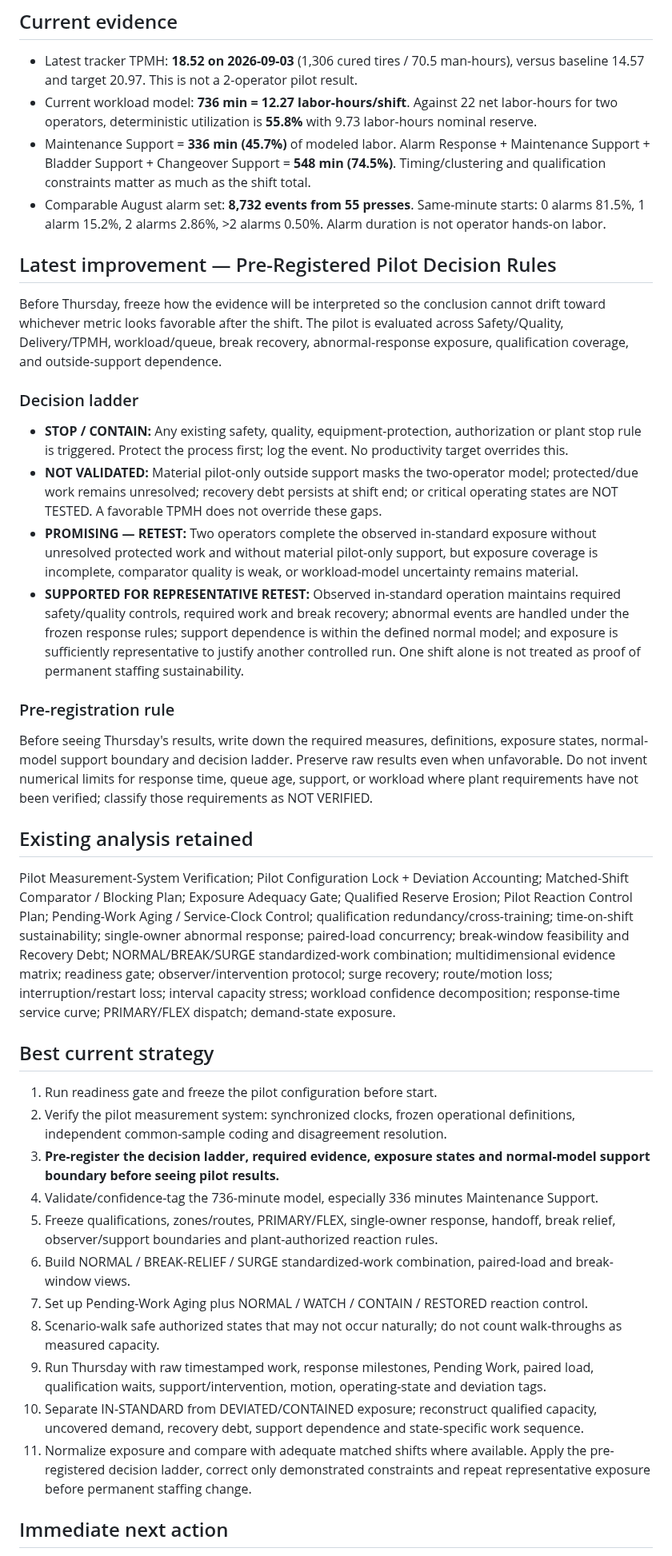
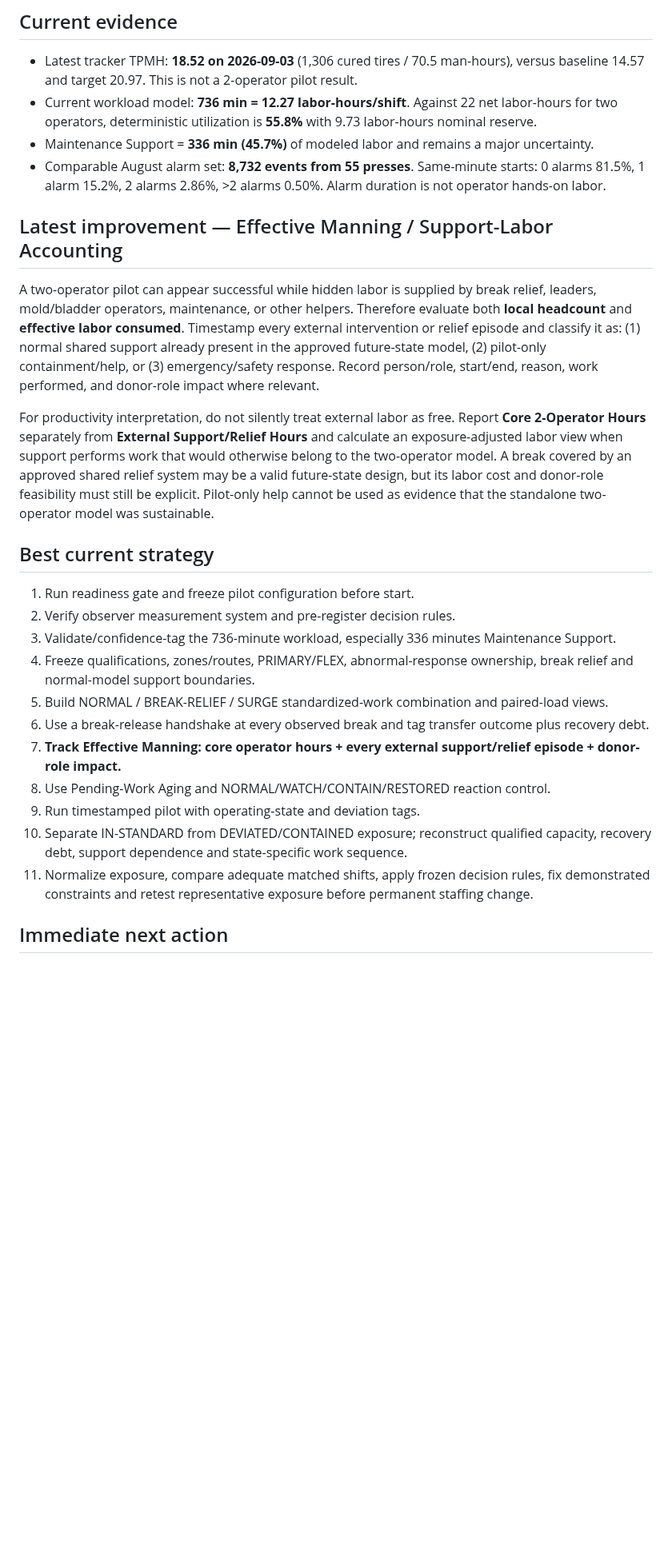
Before and after one commit to nithin1999/Playground, a Markdown page: curing-tpmh-dashboard/README.md, the part around one of its changes. Shown at 80% size. Rendered like a GitHub page; blank space fills up the shorter version.

Commit message:
Curing TPMH: add effective-manning support accounting

```diff
--- a/curing-tpmh-dashboard/README.md
+++ b/curing-tpmh-dashboard/README.md
@@ -6,35 +6,25 @@ Pilot scheduled for Thursday, September 24, 2026. Project remains in pilot-prepa
 ## Current evidence
 - Latest tracker TPMH: **18.52 on 2026-09-03** (1,306 cured tires / 70.5 man-hours), versus baseline 14.57 and target 20.97. This is not a 2-operator pilot result.
 - Current workload model: **736 min = 12.27 labor-hours/shift**. Against 22 net labor-hours for two operators, deterministic utilization is **55.8%** with 9.73 labor-hours nominal reserve.
-- Maintenance Support = **336 min (45.7%)** of modeled labor. Alarm Response + Maintenance Support + Bladder Support + Changeover Support = **548 min (74.5%)**. Timing/clustering and qualification constraints matter as much as the shift total.
+- Maintenance Support = **336 min (45.7%)** of modeled labor and remains a major uncertainty.
 - Comparable August alarm set: **8,732 events from 55 presses**. Same-minute starts: 0 alarms 81.5%, 1 alarm 15.2%, 2 alarms 2.86%, >2 alarms 0.50%. Alarm duration is not operator hands-on labor.
 
-## Latest improvement — Pre-Registered Pilot Decision Rules
-Before Thursday, freeze how the evidence will be interpreted so the conclusion cannot drift toward whichever metric looks favorable after the shift. The pilot is evaluated across Safety/Quality, Delivery/TPMH, workload/queue, break recovery, abnormal-response exposure, qualification coverage, and outside-support dependence.
+## Latest improvement — Effective Manning / Support-Labor Accounting
+A two-operator pilot can appear successful while hidden labor is supplied by break relief, leaders, mold/bladder operators, maintenance, or other helpers. Therefore evaluate both **local headcount** and **effective labor consumed**. Timestamp every external intervention or relief episode and classify it as: (1) normal shared support already present in the approved future-state model, (2) pilot-only containment/help, or (3) emergency/safety response. Record person/role, start/end, reason, work performed, and donor-role impact where relevant.
 
-### Decision ladder
-- **STOP / CONTAIN:** Any existing safety, quality, equipment-protection, authorization or plant stop rule is triggered. Protect the process first; log the event. No productivity target overrides this.
-- **NOT VALIDATED:** Material pilot-only outside support masks the two-operator model; protected/due work remains unresolved; recovery debt persists at shift end; or critical operating states are NOT TESTED. A favorable TPMH does not override these gaps.
-- **PROMISING — RETEST:** Two operators complete the observed in-standard exposure without unresolved protected work and without material pilot-only support, but exposure coverage is incomplete, comparator quality is weak, or workload-model uncertainty remains material.
-- **SUPPORTED FOR REPRESENTATIVE RETEST:** Observed in-standard operation maintains required safety/quality controls, required work and break recovery; abnormal events are handled under the frozen response rules; support dependence is within the defined normal model; and exposure is sufficiently representative to justify another controlled run. One shift alone is not treated as proof of permanent staffing sustainability.
-
-### Pre-registration rule
-Before seeing Thursday's results, write down the required measures, definitions, exposure states, normal-model support boundary and decision ladder. Preserve raw results even when unfavorable. Do not invent numerical limits for response time, queue age, support, or workload where plant requirements have not been verified; classify those requirements as NOT VERIFIED.
-
-## Existing analysis retained
-Pilot Measurement-System Verification; Pilot Configuration Lock + Deviation Accounting; Matched-Shift Comparator / Blocking Plan; Exposure Adequacy Gate; Qualified Reserve Erosion; Pilot Reaction Control Plan; Pending-Work Aging / Service-Clock Control; qualification redundancy/cross-training; time-on-shift sustainability; single-owner abnormal response; paired-load concurrency; break-window feasibility and Recovery Debt; NORMAL/BREAK/SURGE standardized-work combination; multidimensional evidence matrix; readiness gate; observer/intervention protocol; surge recovery; route/motion loss; interruption/restart loss; interval capacity stress; workload confidence decomposition; response-time service curve; PRIMARY/FLEX dispatch; demand-state exposure.
+For productivity interpretation, do not silently treat external labor as free. Report **Core 2-Operator Hours** separately from **External Support/Relief Hours** and calculate an exposure-adjusted labor view when support performs work that would otherwise belong to the two-operator model. A break covered by an approved shared relief system may be a valid future-state design, but its labor cost and donor-role feasibility must still be explicit. Pilot-only help cannot be used as evidence that the standalone two-operator model was sustainable.
 
 ## Best current strategy
-1. Run readiness gate and freeze the pilot configuration before start.
-2. Verify the pilot measurement system: synchronized clocks, frozen operational definitions, independent common-sample coding and disagreement resolution.
-3. **Pre-register the decision ladder, required evidence, exposure states and normal-model support boundary before seeing pilot results.**
-4. Validate/confidence-tag the 736-minute model, especially 336 minutes Maintenance Support.
-5. Freeze qualifications, zones/routes, PRIMARY/FLEX, single-owner response, handoff, break relief, observer/support boundaries and plant-authorized reaction rules.
-6. Build NORMAL / BREAK-RELIEF / SURGE standardized-work combination, paired-load and break-window views.
-7. Set up Pending-Work Aging plus NORMAL / WATCH / CONTAIN / RESTORED reaction control.
-8. Scenario-walk safe authorized states that may not occur naturally; do not count walk-throughs as measured capacity.
-9. Run Thursday with raw timestamped work, response milestones, Pending Work, paired load, qualification waits, support/intervention, motion, operating-state and deviation tags.
-10. Separate IN-STANDARD from DEVIATED/CONTAINED exposure; reconstruct qualified capacity, uncovered demand, recovery debt, support dependence and state-specific work sequence.
-11. Normalize exposure and compare with adequate matched shifts where available. Apply the pre-registered decision ladder, correct only demonstrated constraints and repeat representative exposure before permanent staffing change.
+1. Run readiness gate and freeze pilot configuration before start.
+2. Verify observer measurement system and pre-register decision rules.
+3. Validate/confidence-tag the 736-minute workload, especially 336 minutes Maintenance Support.
+4. Freeze qualifications, zones/routes, PRIMARY/FLEX, abnormal-response ownership, break relief and normal-model support boundaries.
+5. Build NORMAL / BREAK-RELIEF / SURGE standardized-work combination and paired-load views.
+6. Use a break-release handshake at every observed break and tag transfer outcome plus recovery debt.
+7. **Track Effective Manning: core operator hours + every external support/relief episode + donor-role impact.**
+8. Use Pending-Work Aging and NORMAL/WATCH/CONTAIN/RESTORED reaction control.
+9. Run timestamped pilot with operating-state and deviation tags.
+10. Separate IN-STANDARD from DEVIATED/CONTAINED exposure; reconstruct qualified capacity, recovery debt, support dependence and state-specific work sequence.
+11. Normalize exposure, compare adequate matched shifts, apply frozen decision rules, fix demonstrated constraints and retest representative exposure before permanent staffing change.
 
 ## Immediate next action
```
Also changed, not shown: other parts of curing-tpmh-dashboard/README.md (+16 -18 lines).
